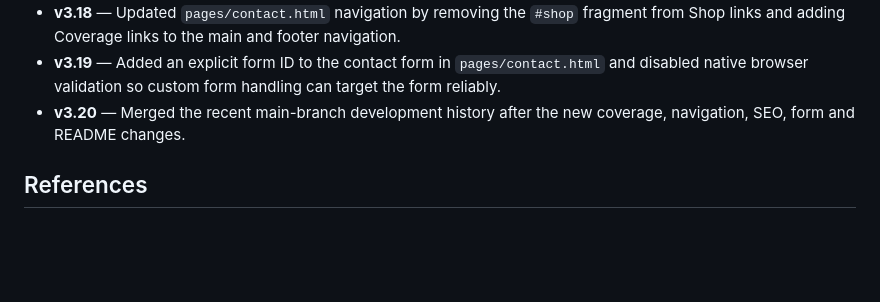
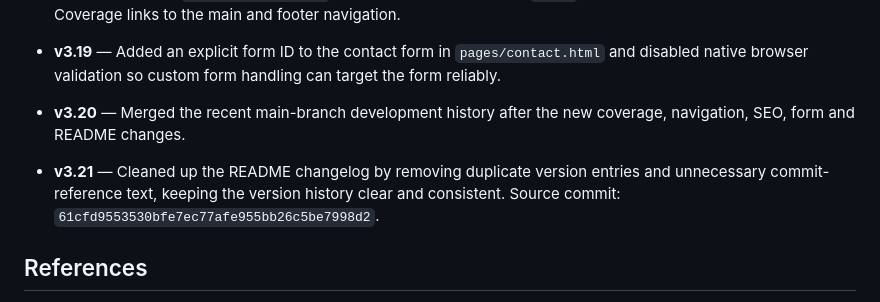
Before and after one commit to leletu-kamana/campus-cart, a Markdown page: README.md, the part around the change. Rendered like a GitHub page; blank space fills up the shorter version.

Commit message:
Update changelog for version history cleanup

```diff
--- a/README.md
+++ b/README.md
@@ -402,6 +402,8 @@ The local HTML file and anchor paths should be checked again whenever pages or s
 - **v3.19** — Added an explicit form ID to the contact form in `pages/contact.html` and disabled native browser validation so custom form handling can target the form reliably.
 - **v3.20** — Merged the recent main-branch development history after the new coverage, navigation, SEO, form and README changes.
 
+- **v3.21** — Cleaned up the README changelog by removing duplicate version entries and unnecessary commit-reference text, keeping the version history clear and consistent. Source commit: `61cfd9553530bfe7ec77afe955bb26c5be7998d2`.
+
 ## References
 - Cox, G., Masuku, B. and Willmers, M. (2020) 'Open Textbooks and Social Justice: Open Educational Practices to Address Economic, Cultural and Political Injustice at the University of Cape Town', *Journal of Interactive Media in Education*, 2020(1), p. 2. Available at: https://doi.org/10.5334/jime.556 (Accessed: 4 August 2026).
 
```
